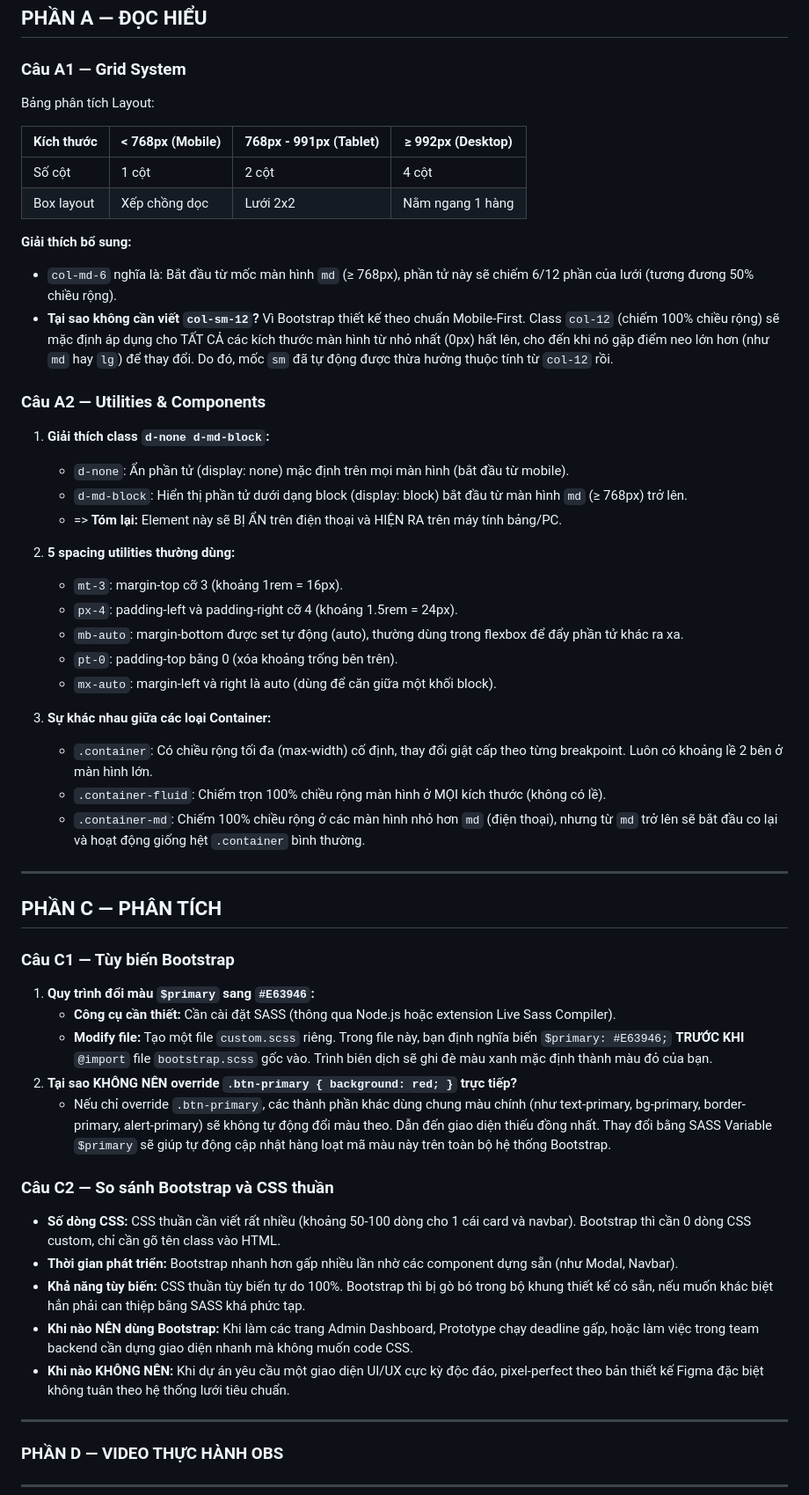
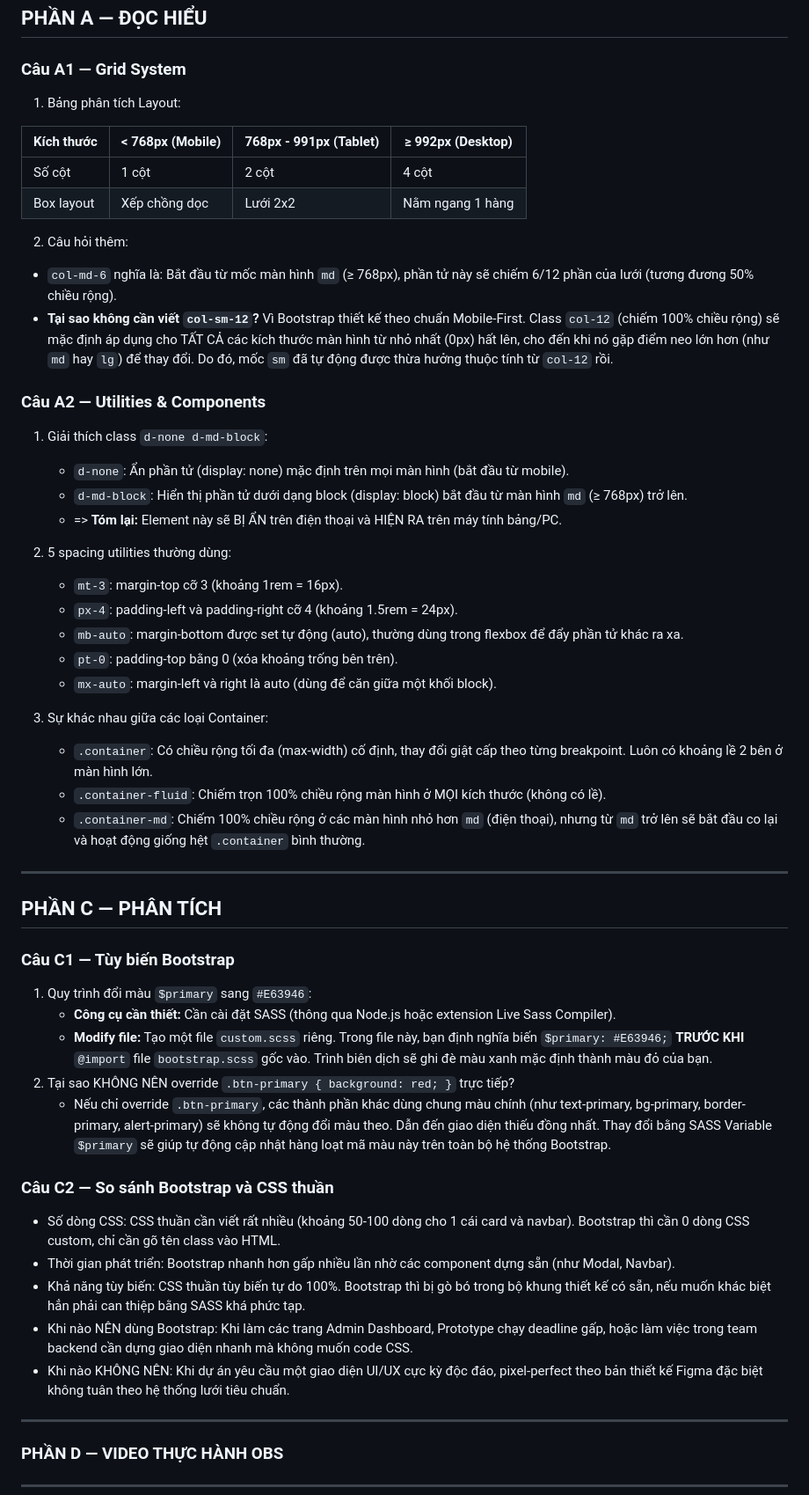
Before and after one commit to lequanghai319/Nen_tang_web_CSE391, a Markdown page: PBT/PBT_06/answer.md, the part around the change. Shown at 88% size. GitHub-like rendering.

Commit message:
sau answer

```diff
--- a/PBT/PBT_06/answer.md
+++ b/PBT/PBT_06/answer.md
@@ -3,31 +3,31 @@
 ## PHẦN A — ĐỌC HIỂU
 
 ### Câu A1 — Grid System
-Bảng phân tích Layout:
+1. Bảng phân tích Layout:
 
 | Kích thước | < 768px (Mobile) | 768px - 991px (Tablet) | ≥ 992px (Desktop) |
 |------------|-------------------|-------------------------|-------------------|
 | Số cột     | 1 cột             | 2 cột                   | 4 cột             |
 | Box layout | Xếp chồng dọc     | Lưới 2x2                | Nằm ngang 1 hàng  |
 
-**Giải thích bổ sung:**
+2. Câu hỏi thêm:
 * `col-md-6` nghĩa là: Bắt đầu từ mốc màn hình `md` (≥ 768px), phần tử này sẽ chiếm 6/12 phần của lưới (tương đương 50% chiều rộng).
 * **Tại sao không cần viết `col-sm-12`?** Vì Bootstrap thiết kế theo chuẩn Mobile-First. Class `col-12` (chiếm 100% chiều rộng) sẽ mặc định áp dụng cho TẤT CẢ các kích thước màn hình từ nhỏ nhất (0px) hất lên, cho đến khi nó gặp điểm neo lớn hơn (như `md` hay `lg`) để thay đổi. Do đó, mốc `sm` đã tự động được thừa hưởng thuộc tính từ `col-12` rồi.
 
 ### Câu A2 — Utilities & Components
-1. **Giải thích class `d-none d-md-block`:**
+1. Giải thích class `d-none d-md-block`:
    * `d-none`: Ẩn phần tử (display: none) mặc định trên mọi màn hình (bắt đầu từ mobile).
    * `d-md-block`: Hiển thị phần tử dưới dạng block (display: block) bắt đầu từ màn hình `md` (≥ 768px) trở lên.
    * => **Tóm lại:** Element này sẽ BỊ ẨN trên điện thoại và HIỆN RA trên máy tính bảng/PC.
 
-2. **5 spacing utilities thường dùng:**
+2. 5 spacing utilities thường dùng:
    * `mt-3`: margin-top cỡ 3 (khoảng 1rem = 16px).
    * `px-4`: padding-left và padding-right cỡ 4 (khoảng 1.5rem = 24px).
    * `mb-auto`: margin-bottom được set tự động (auto), thường dùng trong flexbox để đẩy phần tử khác ra xa.
    * `pt-0`: padding-top bằng 0 (xóa khoảng trống bên trên).
    * `mx-auto`: margin-left và right là auto (dùng để căn giữa một khối block).
 
-3. **Sự khác nhau giữa các loại Container:**
+3. Sự khác nhau giữa các loại Container:
    * `.container`: Có chiều rộng tối đa (max-width) cố định, thay đổi giật cấp theo từng breakpoint. Luôn có khoảng lề 2 bên ở màn hình lớn.
    * `.container-fluid`: Chiếm trọn 100% chiều rộng màn hình ở MỌI kích thước (không có lề).
    * `.container-md`: Chiếm 100% chiều rộng ở các màn hình nhỏ hơn `md` (điện thoại), nhưng từ `md` trở lên sẽ bắt đầu co lại và hoạt động giống hệt `.container` bình thường.
@@ -37,18 +37,18 @@ Bảng phân tích Layout:
 ## PHẦN C — PHÂN TÍCH
 
 ### Câu C1 — Tùy biến Bootstrap
-1. **Quy trình đổi màu `$primary` sang `#E63946`:**
+1. Quy trình đổi màu `$primary` sang `#E63946`:
    * **Công cụ cần thiết:** Cần cài đặt SASS (thông qua Node.js hoặc extension Live Sass Compiler).
    * **Modify file:** Tạo một file `custom.scss` riêng. Trong file này, bạn định nghĩa biến `$primary: #E63946;` **TRƯỚC KHI** `@import` file `bootstrap.scss` gốc vào. Trình biên dịch sẽ ghi đè màu xanh mặc định thành màu đỏ của bạn.
-2. **Tại sao KHÔNG NÊN override `.btn-primary { background: red; }` trực tiếp?**
+2. Tại sao KHÔNG NÊN override `.btn-primary { background: red; }` trực tiếp?
    * Nếu chỉ override `.btn-primary`, các thành phần khác dùng chung màu chính (như text-primary, bg-primary, border-primary, alert-primary) sẽ không tự động đổi màu theo. Dẫn đến giao diện thiếu đồng nhất. Thay đổi bằng SASS Variable `$primary` sẽ giúp tự động cập nhật hàng loạt mã màu này trên toàn bộ hệ thống Bootstrap.
 
 ### Câu C2 — So sánh Bootstrap và CSS thuần
-* **Số dòng CSS:** CSS thuần cần viết rất nhiều (khoảng 50-100 dòng cho 1 cái card và navbar). Bootstrap thì cần 0 dòng CSS custom, chỉ cần gõ tên class vào HTML.
-* **Thời gian phát triển:** Bootstrap nhanh hơn gấp nhiều lần nhờ các component dựng sẵn (như Modal, Navbar).
-* **Khả năng tùy biến:** CSS thuần tùy biến tự do 100%. Bootstrap thì bị gò bó trong bộ khung thiết kế có sẵn, nếu muốn khác biệt hẳn phải can thiệp bằng SASS khá phức tạp.
-* **Khi nào NÊN dùng Bootstrap:** Khi làm các trang Admin Dashboard, Prototype chạy deadline gấp, hoặc làm việc trong team backend cần dựng giao diện nhanh mà không muốn code CSS.
-* **Khi nào KHÔNG NÊN:** Khi dự án yêu cầu một giao diện UI/UX cực kỳ độc đáo, pixel-perfect theo bản thiết kế Figma đặc biệt không tuân theo hệ thống lưới tiêu chuẩn.
+* Số dòng CSS: CSS thuần cần viết rất nhiều (khoảng 50-100 dòng cho 1 cái card và navbar). Bootstrap thì cần 0 dòng CSS custom, chỉ cần gõ tên class vào HTML.
+* Thời gian phát triển: Bootstrap nhanh hơn gấp nhiều lần nhờ các component dựng sẵn (như Modal, Navbar).
+* Khả năng tùy biến: CSS thuần tùy biến tự do 100%. Bootstrap thì bị gò bó trong bộ khung thiết kế có sẵn, nếu muốn khác biệt hẳn phải can thiệp bằng SASS khá phức tạp.
+* Khi nào NÊN dùng Bootstrap: Khi làm các trang Admin Dashboard, Prototype chạy deadline gấp, hoặc làm việc trong team backend cần dựng giao diện nhanh mà không muốn code CSS.
+* Khi nào KHÔNG NÊN: Khi dự án yêu cầu một giao diện UI/UX cực kỳ độc đáo, pixel-perfect theo bản thiết kế Figma đặc biệt không tuân theo hệ thống lưới tiêu chuẩn.
 ---
 ### PHẦN D — VIDEO THỰC HÀNH OBS
 ---
```
